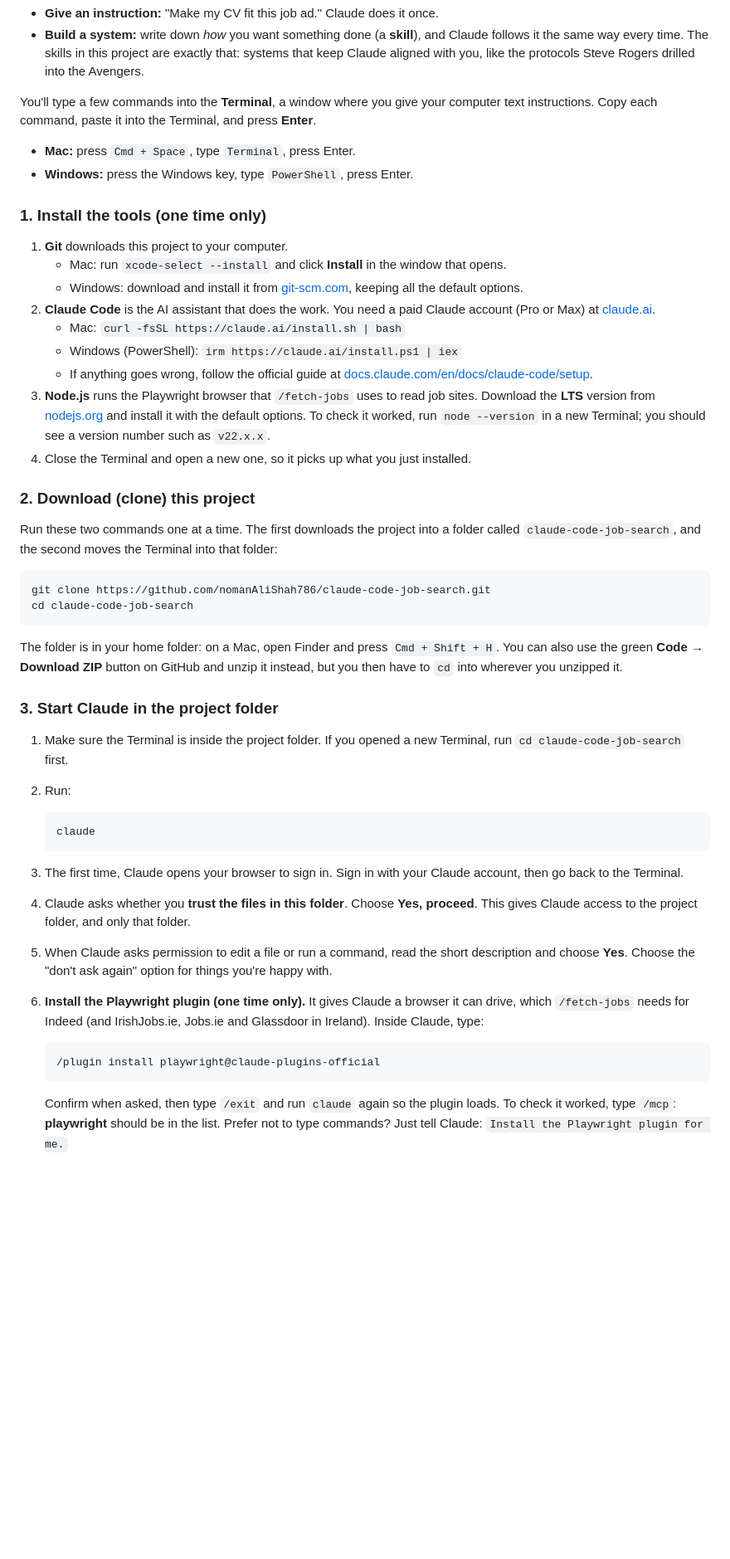
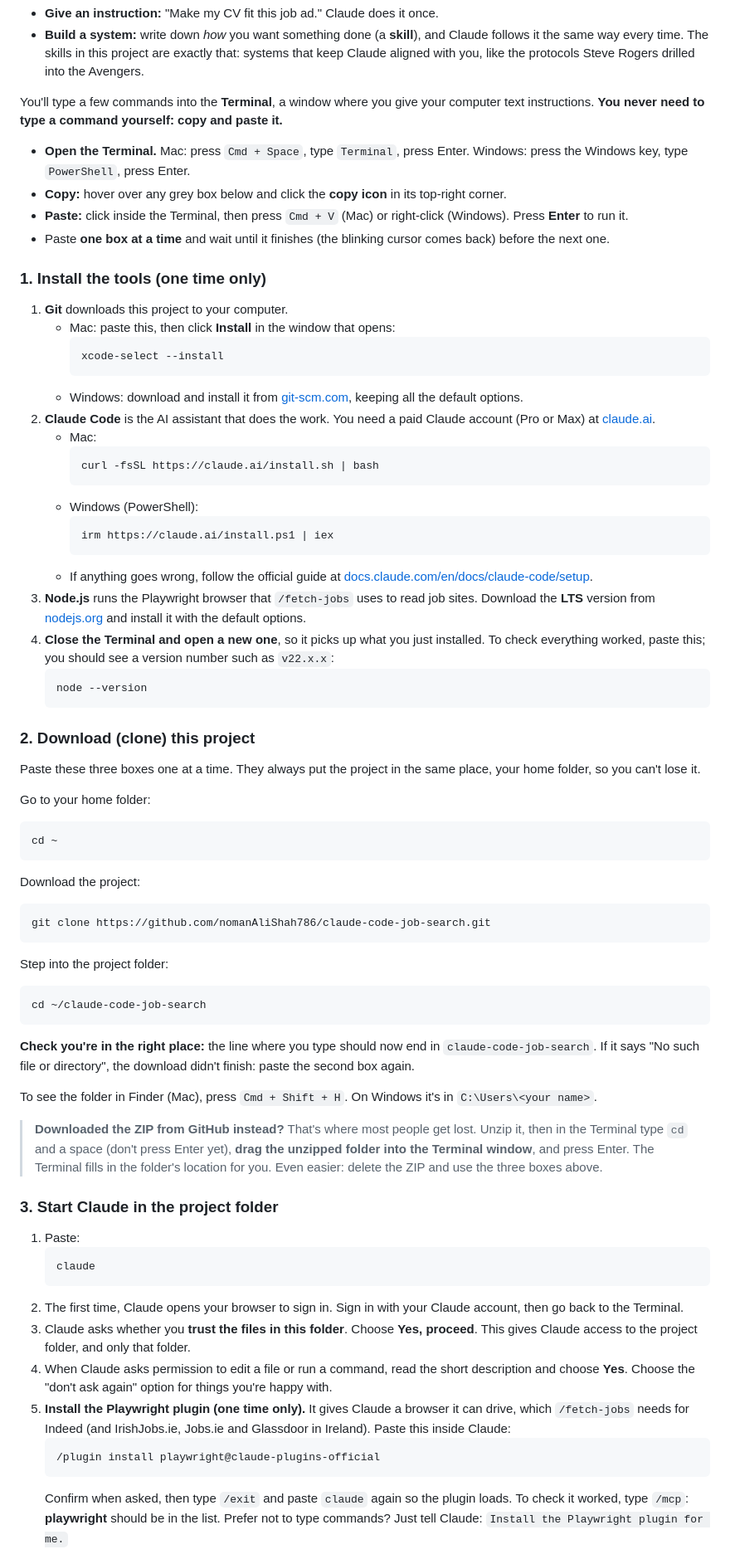
Before and after one commit to nomanAliShah786/claude-code-job-search, a Markdown page: README.md, the part around one of its changes. Shown at 83% size. Drawn GitHub-style; blank space fills up the shorter version.

Commit message:
Readme updated (Made further biginner friendly)

````diff
--- a/README.md
+++ b/README.md
@@ -60,48 +60,72 @@ Treat Claude here like a junior assistant who sits next to you. You can work wit
 - **Give an instruction:** "Make my CV fit this job ad." Claude does it once.
 - **Build a system:** write down *how* you want something done (a **skill**), and Claude follows it the same way every time. The skills in this project are exactly that: systems that keep Claude aligned with you, like the protocols Steve Rogers drilled into the Avengers.
 
-You'll type a few commands into the **Terminal**, a window where you give your computer text instructions. Copy each command, paste it into the Terminal, and press **Enter**.
+You'll type a few commands into the **Terminal**, a window where you give your computer text instructions. **You never need to type a command yourself: copy and paste it.**
 
-- **Mac:** press `Cmd + Space`, type `Terminal`, press Enter.
-- **Windows:** press the Windows key, type `PowerShell`, press Enter.
+- **Open the Terminal.** Mac: press `Cmd + Space`, type `Terminal`, press Enter. Windows: press the Windows key, type `PowerShell`, press Enter.
+- **Copy:** hover over any grey box below and click the **copy icon** in its top-right corner.
+- **Paste:** click inside the Terminal, then press `Cmd + V` (Mac) or right-click (Windows). Press **Enter** to run it.
+- Paste **one box at a time** and wait until it finishes (the blinking cursor comes back) before the next one.
 
 ### 1. Install the tools (one time only)
 
 1. **Git** downloads this project to your computer.
-   - Mac: run `xcode-select --install` and click **Install** in the window that opens.
+   - Mac: paste this, then click **Install** in the window that opens:
+     ```bash
+     xcode-select --install
+     ```
    - Windows: download and install it from [git-scm.com](https://git-scm.com/download/win), keeping all the default options.
 2. **Claude Code** is the AI assistant that does the work. You need a paid Claude account (Pro or Max) at [claude.ai](https://claude.ai).
-   - Mac: `curl -fsSL https://claude.ai/install.sh | bash`
-   - Windows (PowerShell): `irm https://claude.ai/install.ps1 | iex`
+   - Mac:
+     ```bash
+     curl -fsSL https://claude.ai/install.sh | bash
+     ```
+   - Windows (PowerShell):
+     ```powershell
+     irm https://claude.ai/install.ps1 | iex
+     ```
    - If anything goes wrong, follow the official guide at [docs.claude.com/en/docs/claude-code/setup](https://docs.claude.com/en/docs/claude-code/setup).
-3. **Node.js** runs the Playwright browser that `/fetch-jobs` uses to read job sites. Download the **LTS** version from [nodejs.org](https://nodejs.org) and install it with the default options. To check it worked, run `node --version` in a new Terminal; you should see a version number such as `v22.x.x`.
-4. Close the Terminal and open a new one, so it picks up what you just installed.
+3. **Node.js** runs the Playwright browser that `/fetch-jobs` uses to read job sites. Download the **LTS** version from [nodejs.org](https://nodejs.org) and install it with the default options.
+4. **Close the Terminal and open a new one**, so it picks up what you just installed. To check everything worked, paste this; you should see a version number such as `v22.x.x`:
+   ```bash
+   node --version
+   ```
 
 ### 2. Download (clone) this project
 
-Run these two commands one at a time. The first downloads the project into a folder called `claude-code-job-search`, and the second moves the Terminal into that folder:
+Paste these three boxes one at a time. They always put the project in the same place, your home folder, so you can't lose it.
 
+Go to your home folder:
+```bash
+cd ~
+```
+Download the project:
 ```bash
 git clone https://github.com/nomanAliShah786/claude-code-job-search.git
-cd claude-code-job-search
+```
+Step into the project folder:
+```bash
+cd ~/claude-code-job-search
 ```
 
-The folder is in your home folder: on a Mac, open Finder and press `Cmd + Shift + H`. You can also use the green **Code → Download ZIP** button on GitHub and unzip it instead, but you then have to `cd` into wherever you unzipped it.
+**Check you're in the right place:** the line where you type should now end in `claude-code-job-search`. If it says "No such file or directory", the download didn't finish: paste the second box again.
+
+To see the folder in Finder (Mac), press `Cmd + Shift + H`. On Windows it's in `C:\Users\<your name>`.
+
+> **Downloaded the ZIP from GitHub instead?** That's where most people get lost. Unzip it, then in the Terminal type `cd` and a space (don't press Enter yet), **drag the unzipped folder into the Terminal window**, and press Enter. The Terminal fills in the folder's location for you. Even easier: delete the ZIP and use the three boxes above.
 
 ### 3. Start Claude in the project folder
 
-1. Make sure the Terminal is inside the project folder. If you opened a new Terminal, run `cd claude-code-job-search` first.
-2. Run:
+1. Paste:
    ```bash
    claude
    ```
-3. The first time, Claude opens your browser to sign in. Sign in with your Claude account, then go back to the Terminal.
-4. Claude asks whether you **trust the files in this folder**. Choose **Yes, proceed**. This gives Claude access to the project folder, and only that folder.
-5. When Claude asks permission to edit a file or run a command, read the short description and choose **Yes**. Choose the "don't ask again" option for things you're happy with.
-
-6. **Install the Playwright plugin (one time only).** It gives Claude a browser it can drive, which `/fetch-jobs` needs for Indeed (and IrishJobs.ie, Jobs.ie and Glassdoor in Ireland). Inside Claude, type:
+2. The first time, Claude opens your browser to sign in. Sign in with your Claude account, then go back to the Terminal.
+3. Claude asks whether you **trust the files in this folder**. Choose **Yes, proceed**. This gives Claude access to the project folder, and only that folder.
+4. When Claude asks permission to edit a file or run a command, read the short description and choose **Yes**. Choose the "don't ask again" option for things you're happy with.
+5. **Install the Playwright plugin (one time only).** It gives Claude a browser it can drive, which `/fetch-jobs` needs for Indeed (and IrishJobs.ie, Jobs.ie and Glassdoor in Ireland). Paste this inside Claude:
    ```
    /plugin install playwright@claude-plugins-official
    ```
-   Confirm when asked, then type `/exit` and run `claude` again so the plugin loads. To check it worked, type `/mcp`: **playwright** should be in the list. Prefer not to type commands? Just tell Claude: `Install the Playwright plugin for me.`
+   Confirm when asked, then type `/exit` and paste `claude` again so the plugin loads. To check it worked, type `/mcp`: **playwright** should be in the list. Prefer not to type commands? Just tell Claude: `Install the Playwright plugin for me.`
 
````
Also changed, not shown: other parts of README.md (+9 -1 lines).
